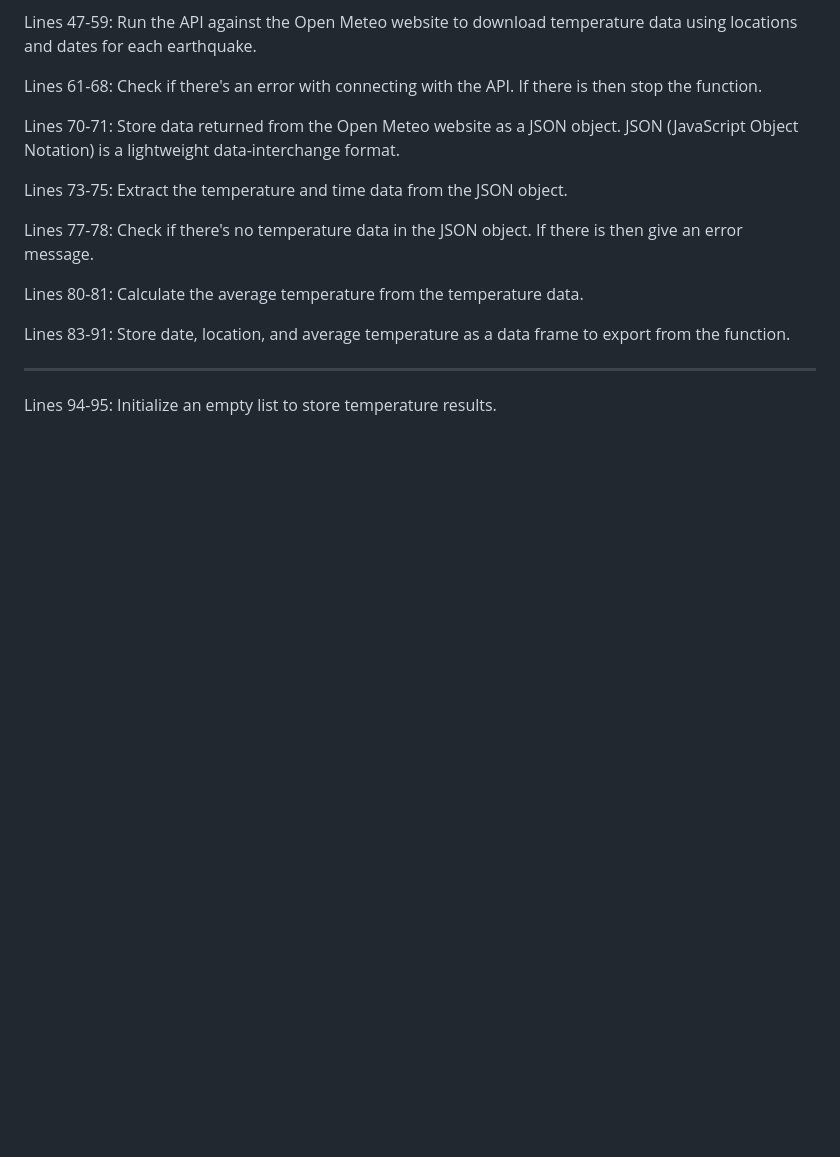
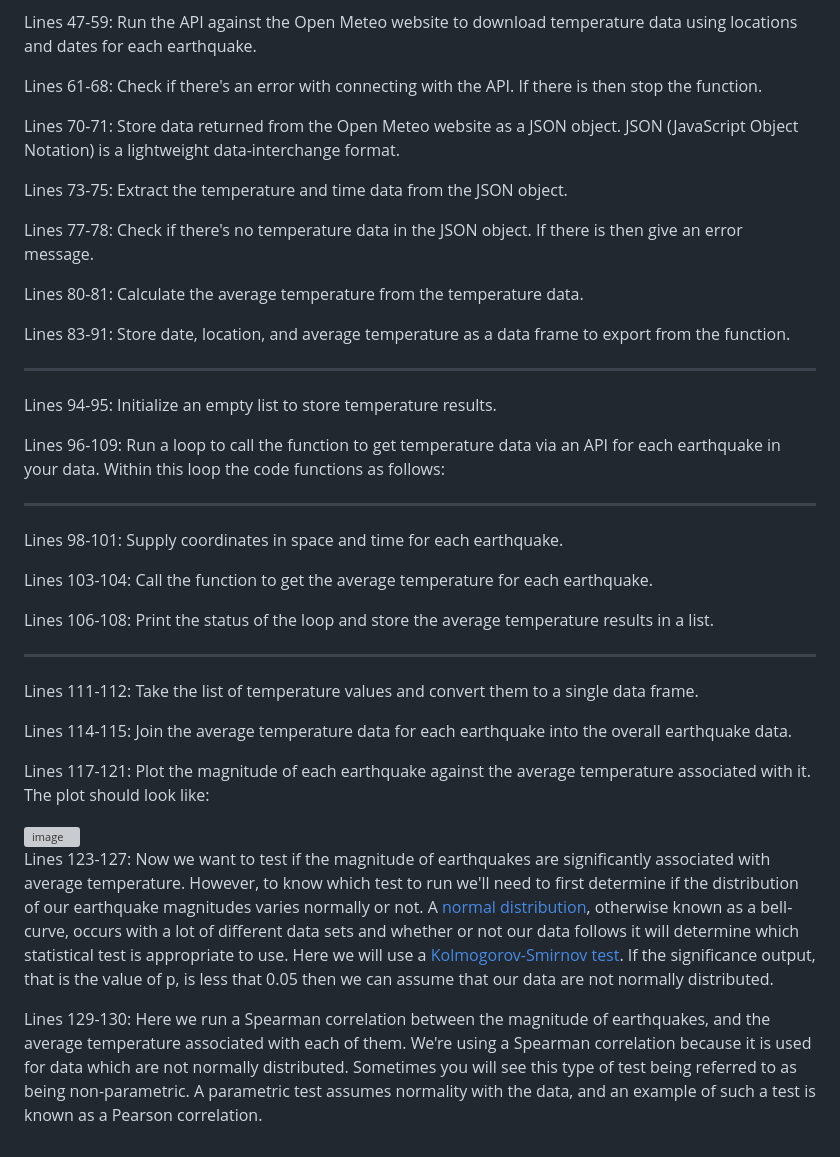
Before and after one commit to levisimons/WLAC, a Markdown page: Case_studies/Earthquake_Weather/README.md, the part around the change. GitHub-like rendering; blank space fills up the shorter version; grey boxes are pictures that could not be loaded.

```diff
--- a/Case_studies/Earthquake_Weather/README.md
+++ b/Case_studies/Earthquake_Weather/README.md
@@ -57,3 +57,27 @@ Lines 83-91: Store date, location, and average temperature as a data frame to ex
 ---
 
 Lines 94-95: Initialize an empty list to store temperature results.
+
+Lines 96-109: Run a loop to call the function to get temperature data via an API for each earthquake in your data. Within this loop the code functions as follows:
+
+---
+
+Lines 98-101: Supply coordinates in space and time for each earthquake.
+
+Lines 103-104: Call the function to get the average temperature for each earthquake.
+
+Lines 106-108: Print the status of the loop and store the average temperature results in a list.
+
+---
+
+Lines 111-112: Take the list of temperature values and convert them to a single data frame.
+
+Lines 114-115: Join the average temperature data for each earthquake into the overall earthquake data.
+
+Lines 117-121: Plot the magnitude of each earthquake against the average temperature associated with it. The plot should look like:
+
+<img width="583" height="407" alt="image" src="https://github.com/user-attachments/assets/75713f1c-7841-4f75-95ab-38158943108c" />
+
+Lines 123-127: Now we want to test if the magnitude of earthquakes are significantly associated with average temperature. However, to know which test to run we'll need to first determine if the distribution of our earthquake magnitudes varies normally or not. A <a href="https://en.wikipedia.org/wiki/Normal_distribution">normal distribution</a>, otherwise known as a bell-curve, occurs with a lot of different data sets and whether or not our data follows it will determine which statistical test is appropriate to use. Here we will use a <a href="https://en.wikipedia.org/wiki/Kolmogorov%E2%80%93Smirnov_test">Kolmogorov-Smirnov test</a>. If the significance output, that is the value of p, is less that 0.05 then we can assume that our data are not normally distributed.
+
+Lines 129-130: Here we run a Spearman correlation between the magnitude of earthquakes, and the average temperature associated with each of them. We're using a Spearman correlation because it is used for data which are not normally distributed. Sometimes you will see this type of test being referred to as being non-parametric. A parametric test assumes normality with the data, and an example of such a test is known as a Pearson correlation.
```
